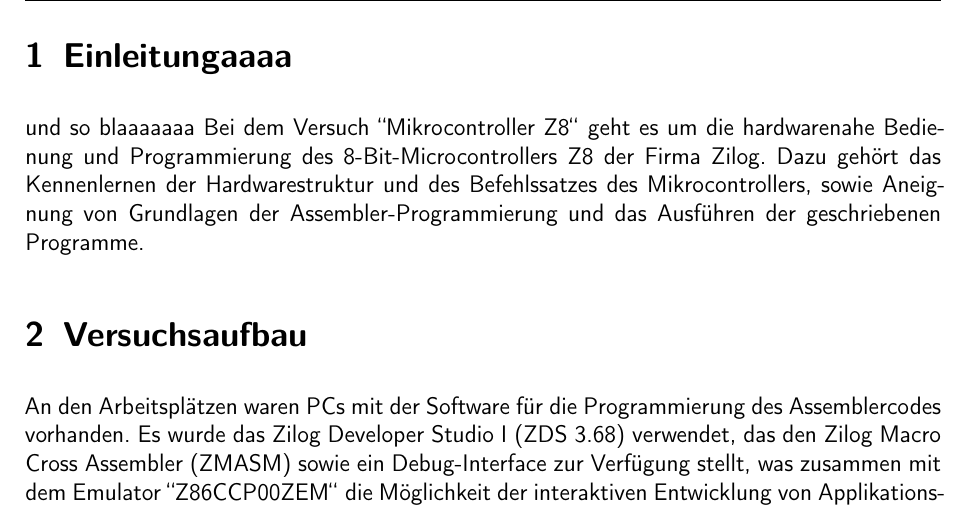
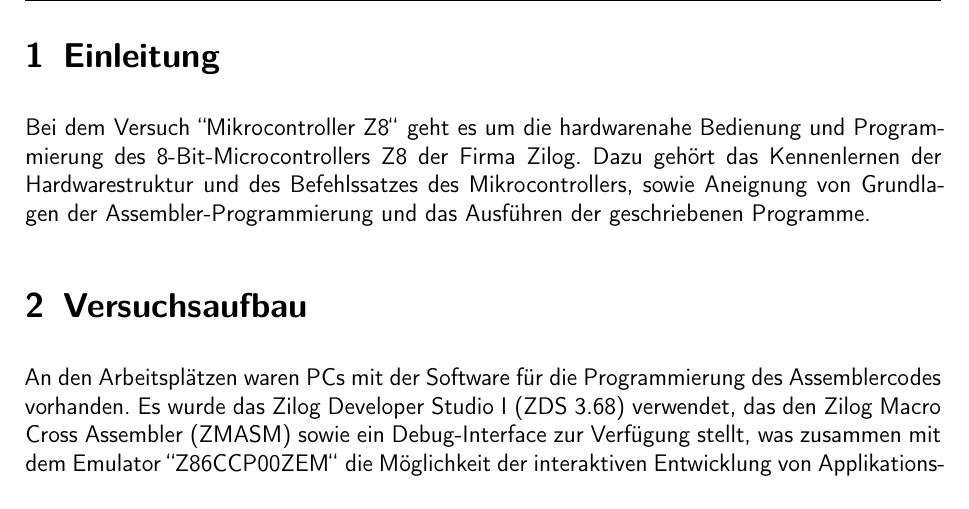
Before and after one commit to marc0902/testlatex, a LaTeX document (Protokoll.tex): part of page 3 of 18, cut at the place of the change. Compiled offline with pdfLaTeX; a LaTeX package or settings file that is missing is left out; an older LaTeX class or package is replaced by its successor.

Commit message:
-blaaa/aaa
ohne das -5000 gesynct wurde

```diff
--- a/Protokoll.tex
+++ b/Protokoll.tex
@@ -28,9 +28,7 @@
 \setcounter{page}{1}
 
 
-\section{Einleitungaaaa}
-
-und so blaaaaaaa
+\section{Einleitung}
 Bei dem Versuch "'Mikrocontroller Z8"' geht es um die hardwarenahe Bedienung und Programmierung des 8-Bit-Microcontrollers Z8 der Firma Zilog. Dazu gehört das Kennenlernen der Hardwarestruktur und des Befehlssatzes des Mikrocontrollers, sowie Aneignung von Grundlagen der Assembler-Programmierung und das Ausführen der geschriebenen Programme.
 
 \section{Versuchsaufbau}
```
